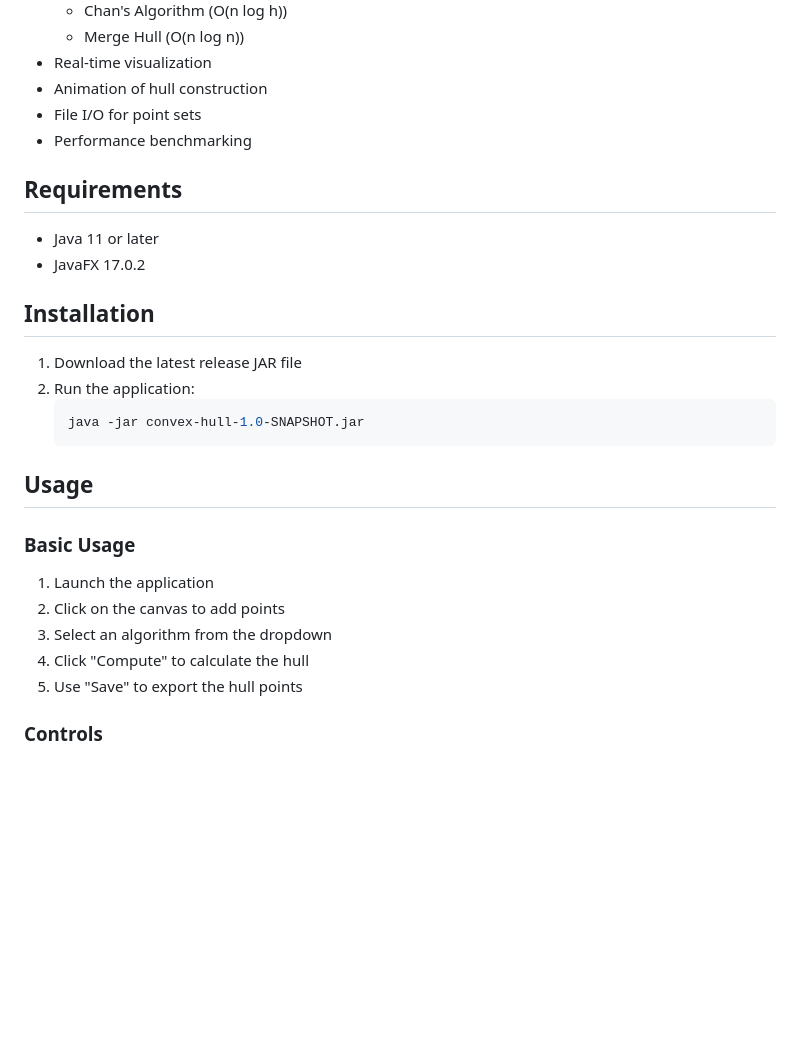
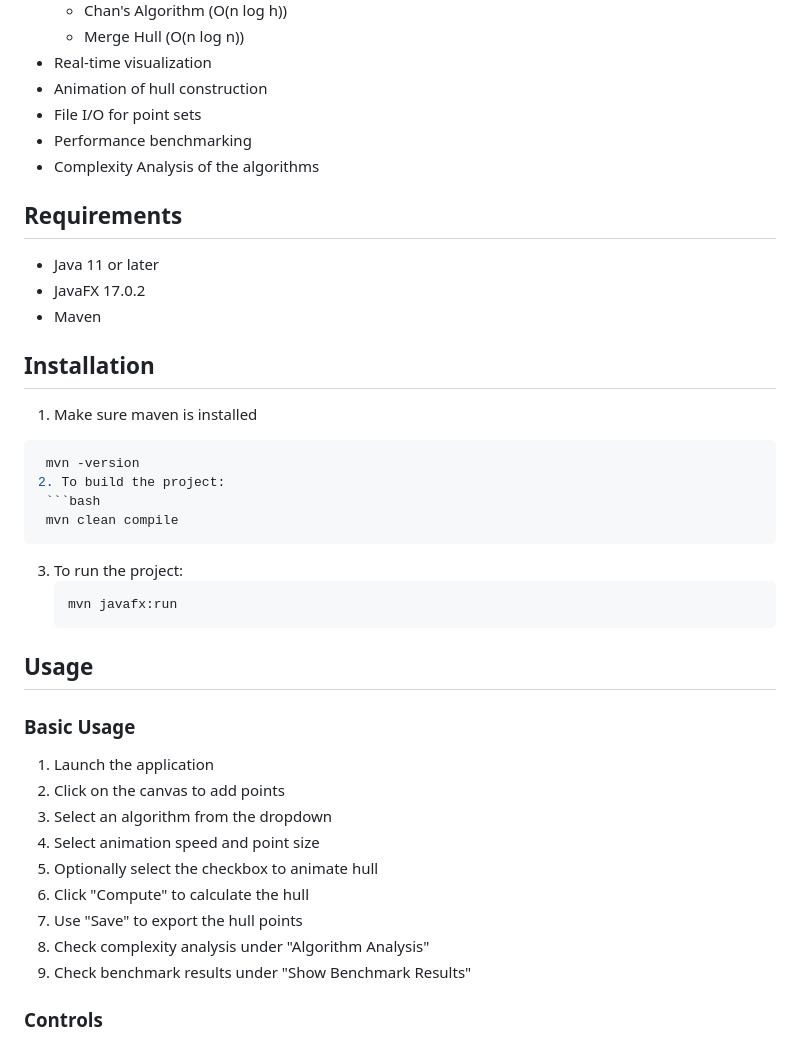
Before and after one commit to Abdelrahman-Elnagar/Convex_Hull, a Markdown page: README.md, the part around one of its changes. Rendered like a GitHub page; blank space fills up the shorter version.

Commit message:
Update READ.ME

````diff
--- a/README.md
+++ b/README.md
@@ -13,18 +13,26 @@ A Java application for computing and visualizing convex hulls using various algo
 - Animation of hull construction
 - File I/O for point sets
 - Performance benchmarking
+- Complexity Analysis of the algorithms
 
 ## Requirements
 
 - Java 11 or later
 - JavaFX 17.0.2
+- Maven
 
 ## Installation
 
-1. Download the latest release JAR file
-2. Run the application:
+1. Make sure maven is installed
+  ```bash
+   mvn -version
+2. To build the project:
    ```bash
-   java -jar convex-hull-1.0-SNAPSHOT.jar
+   mvn clean compile
+   ```
+3. To run the project:
+   ```bash
+   mvn javafx:run
    ```
 
 ## Usage
@@ -34,8 +42,12 @@ A Java application for computing and visualizing convex hulls using various algo
 1. Launch the application
 2. Click on the canvas to add points
 3. Select an algorithm from the dropdown
-4. Click "Compute" to calculate the hull
-5. Use "Save" to export the hull points
+4. Select animation speed and point size
+5. Optionally select the checkbox to animate hull
+6. Click "Compute" to calculate the hull
+7. Use "Save" to export the hull points
+8. Check complexity analysis under "Algorithm Analysis"
+9. Check benchmark results under "Show Benchmark Results"
 
 ### Controls
 
````
Also changed, not shown: other parts of README.md (+11 -2 lines), docs/screenshots/benchmark.png (added), docs/screenshots/complexity.png (added), docs/screenshots/main.png (added), 2 other files.
